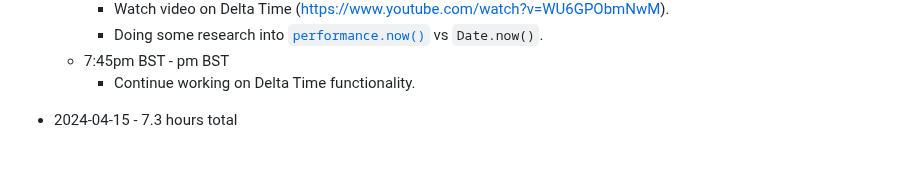
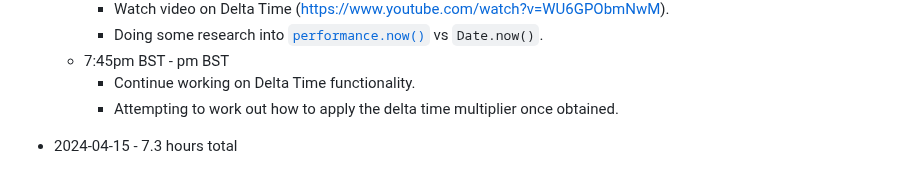
Before and after one commit to mejia-dev/epicodus-capstone-mvp, a Markdown page: Timetracker.md, the part around the change. Drawn GitHub-style.

Commit message:
Update Timetracker

```diff
--- a/Timetracker.md
+++ b/Timetracker.md
@@ -31,6 +31,7 @@
     * Doing some research into [`performance.now()`](https://developer.mozilla.org/en-US/docs/Web/API/Performance/now) vs `Date.now()`.
   * 7:45pm BST - pm BST
     * Continue working on Delta Time functionality.
+    * Attempting to work out how to apply the delta time multiplier once obtained.
 
 
 * 2024-04-15 - 7.3 hours total
```
